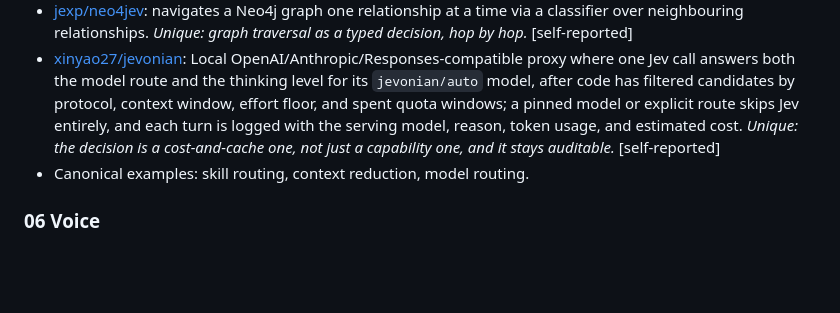
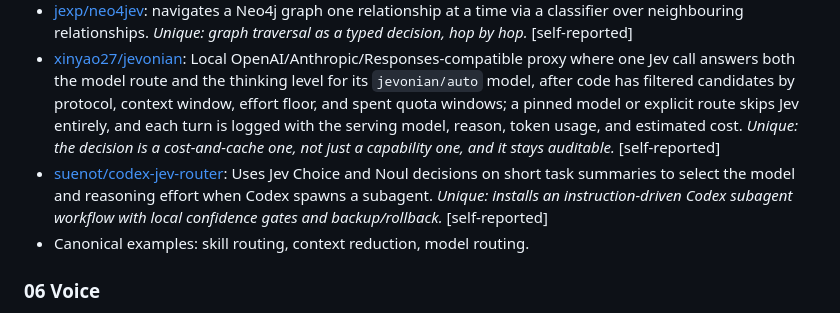
Before and after one commit to anandi1989/awesome-jev-usecases, a Markdown page: README.md, the part around the change. Rendered like a GitHub page; blank space fills up the shorter version.

Commit message:
Add Codex Jev Router to project list

```diff
--- a/README.md
+++ b/README.md
@@ -148,6 +148,7 @@ Make the agent loop cheaper, safer, and composable: Jev as the load balancer abo
 - [AbdelStark/bicameral](https://github.com/AbdelStark/bicameral): Pi harness: the LLM writes, Jev supplies typed reflexes for policy, loop detection, and review. *Unique: a decision layer as the coding-harness reflex arc.* [self-reported]
 - [jexp/neo4jev](https://github.com/jexp/neo4jev): navigates a Neo4j graph one relationship at a time via a classifier over neighbouring relationships. *Unique: graph traversal as a typed decision, hop by hop.* [self-reported]
 - [xinyao27/jevonian](https://github.com/xinyao27/jevonian): Local OpenAI/Anthropic/Responses-compatible proxy where one Jev call answers both the model route and the thinking level for its `jevonian/auto` model, after code has filtered candidates by protocol, context window, effort floor, and spent quota windows; a pinned model or explicit route skips Jev entirely, and each turn is logged with the serving model, reason, token usage, and estimated cost. *Unique: the decision is a cost-and-cache one, not just a capability one, and it stays auditable.* [self-reported]
+- [suenot/codex-jev-router](https://github.com/suenot/codex-jev-router): Uses Jev Choice and Noul decisions on short task summaries to select the model and reasoning effort when Codex spawns a subagent. *Unique: installs an instruction-driven Codex subagent workflow with local confidence gates and backup/rollback.* [self-reported]
 - Canonical examples: skill routing, context reduction, model routing.
 
 ### 06 Voice
```
